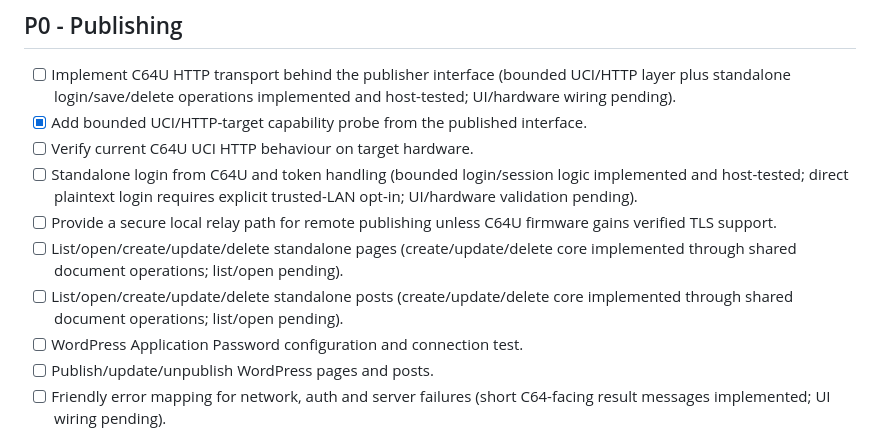
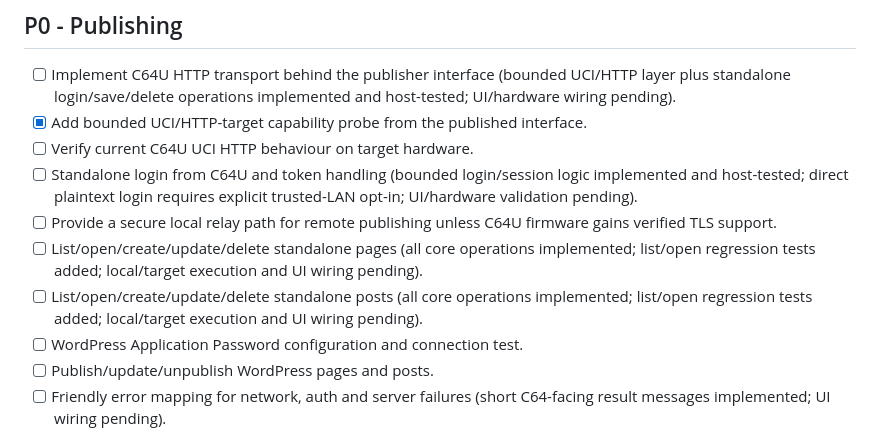
Before and after one commit to dannykeat-projects/SEE64YOU, a Markdown page: todo.md, the part around the change. GitHub-like rendering.

Commit message:
Record standalone list and open progress

```diff
--- a/todo.md
+++ b/todo.md
@@ -38,8 +38,8 @@ This is the authoritative project work queue. Keep completed work concise and mo
 - [ ] Verify current C64U UCI HTTP behaviour on target hardware.
 - [ ] Standalone login from C64U and token handling (bounded login/session logic implemented and host-tested; direct plaintext login requires explicit trusted-LAN opt-in; UI/hardware validation pending).
 - [ ] Provide a secure local relay path for remote publishing unless C64U firmware gains verified TLS support.
-- [ ] List/open/create/update/delete standalone pages (create/update/delete core implemented through shared document operations; list/open pending).
-- [ ] List/open/create/update/delete standalone posts (create/update/delete core implemented through shared document operations; list/open pending).
+- [ ] List/open/create/update/delete standalone pages (all core operations implemented; list/open regression tests added; local/target execution and UI wiring pending).
+- [ ] List/open/create/update/delete standalone posts (all core operations implemented; list/open regression tests added; local/target execution and UI wiring pending).
 - [ ] WordPress Application Password configuration and connection test.
 - [ ] Publish/update/unpublish WordPress pages and posts.
 - [ ] Friendly error mapping for network, auth and server failures (short C64-facing result messages implemented; UI wiring pending).
```
